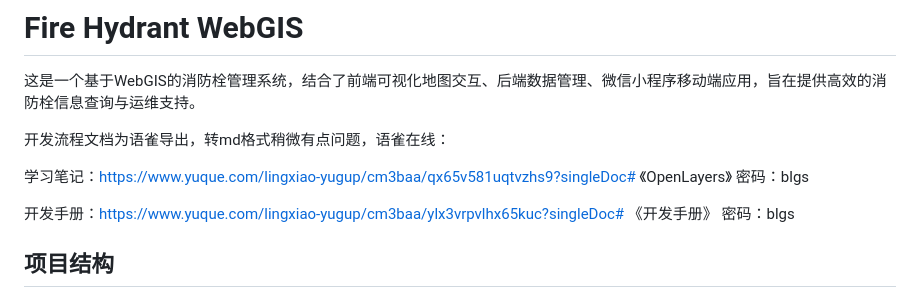
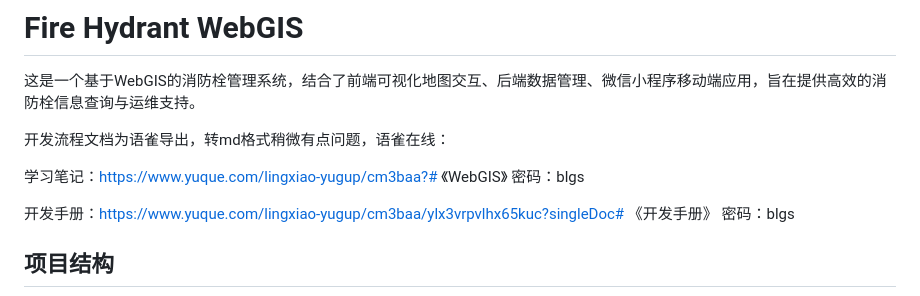
Before and after one commit to Chen-lingxiao/fire-hydrant-webgis, a Markdown page: README.md, the part around the change. Rendered like a GitHub page.

```diff
--- a/README.md
+++ b/README.md
@@ -8,7 +8,7 @@ Based on the repository structure and components provided, here's the README.md
 
 开发流程文档为语雀导出，转md格式稍微有点问题，语雀在线：
 
-学习笔记：https://www.yuque.com/lingxiao-yugup/cm3baa/qx65v581uqtvzhs9?singleDoc# 《OpenLayers》 密码：blgs
+学习笔记：https://www.yuque.com/lingxiao-yugup/cm3baa?# 《WebGIS》 密码：blgs
 
 开发手册：https://www.yuque.com/lingxiao-yugup/cm3baa/ylx3vrpvlhx65kuc?singleDoc# 《开发手册》 密码：blgs
 
```
